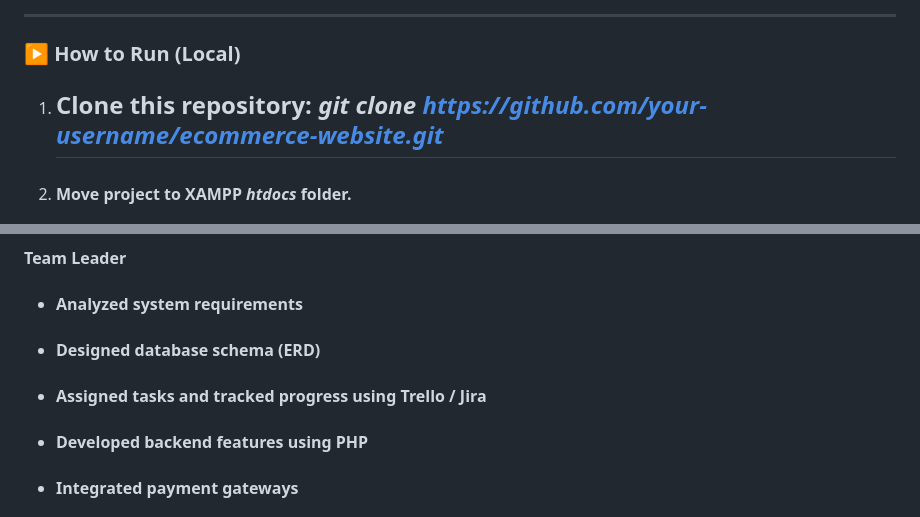
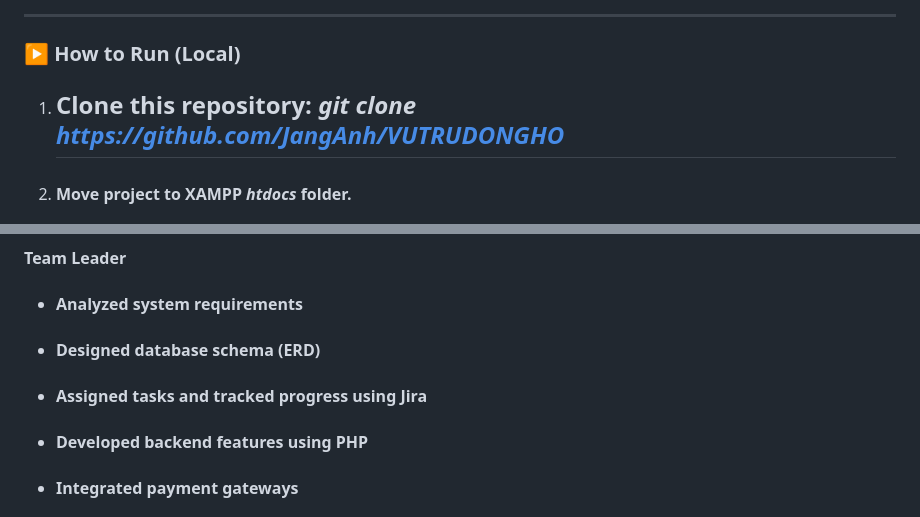
Before and after one commit to JangAnh/VUTRUDONGHO, a Markdown page: README.md, 2 parts joined by grey strips. Drawn GitHub-style.

Commit message:
Update README 1

```diff
--- a/README.md
+++ b/README.md
@@ -76,7 +76,7 @@
 
 
 1. Clone this repository:
-   	*git clone https://github.com/your-username/ecommerce-website.git*
+   	*git clone https://github.com/JangAnh/VUTRUDONGHO*
    ---
 2. #### Move project to XAMPP *htdocs* folder.
 3. Create database in MySQL and import SQL file:
@@ -102,7 +102,7 @@
 
 * #### Analyzed system requirements
 * #### Designed database schema (ERD)
-* #### Assigned tasks and tracked progress using Trello / Jira
+* #### Assigned tasks and tracked progress using Jira
 * #### Developed backend features using PHP
 * #### Integrated payment gateways
 * #### Managed source code with GitHub
```
Also changed, not shown: other parts of README.md (+1 -1 lines).
